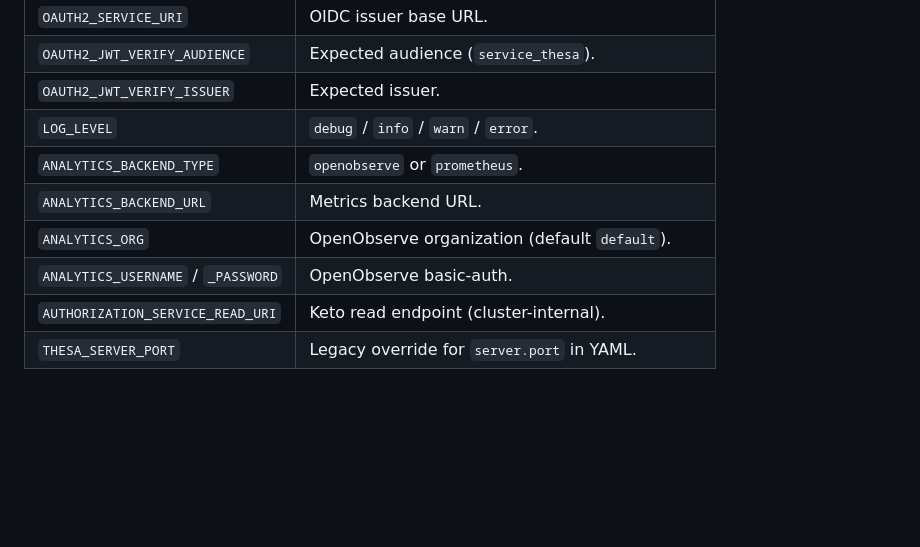
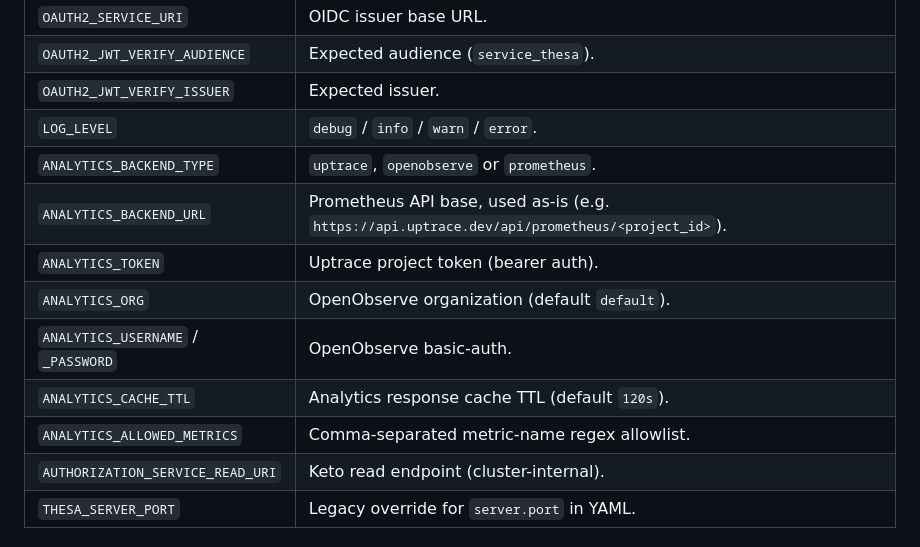
Before and after one commit to antinvestor/service-thesa, a Markdown page: README.md, the part around the change. GitHub-like rendering; blank space fills up the shorter version.

Commit message:
Document Uptrace analytics env vars in README

```diff
--- a/README.md
+++ b/README.md
@@ -145,10 +145,13 @@ concerns (OIDC, port, log level).
 | `OAUTH2_JWT_VERIFY_AUDIENCE`     | Expected audience (`service_thesa`).                 |
 | `OAUTH2_JWT_VERIFY_ISSUER`       | Expected issuer.                                     |
 | `LOG_LEVEL`                      | `debug` / `info` / `warn` / `error`.                 |
-| `ANALYTICS_BACKEND_TYPE`         | `openobserve` or `prometheus`.                       |
-| `ANALYTICS_BACKEND_URL`          | Metrics backend URL.                                 |
+| `ANALYTICS_BACKEND_TYPE`         | `uptrace`, `openobserve` or `prometheus`.            |
+| `ANALYTICS_BACKEND_URL`          | Prometheus API base, used as-is (e.g. `https://api.uptrace.dev/api/prometheus/<project_id>`). |
+| `ANALYTICS_TOKEN`                | Uptrace project token (bearer auth).                 |
 | `ANALYTICS_ORG`                  | OpenObserve organization (default `default`).        |
 | `ANALYTICS_USERNAME` / `_PASSWORD` | OpenObserve basic-auth.                             |
+| `ANALYTICS_CACHE_TTL`            | Analytics response cache TTL (default `120s`).       |
+| `ANALYTICS_ALLOWED_METRICS`      | Comma-separated metric-name regex allowlist.         |
 | `AUTHORIZATION_SERVICE_READ_URI` | Keto read endpoint (cluster-internal).               |
 | `THESA_SERVER_PORT`              | Legacy override for `server.port` in YAML.           |
 
```
